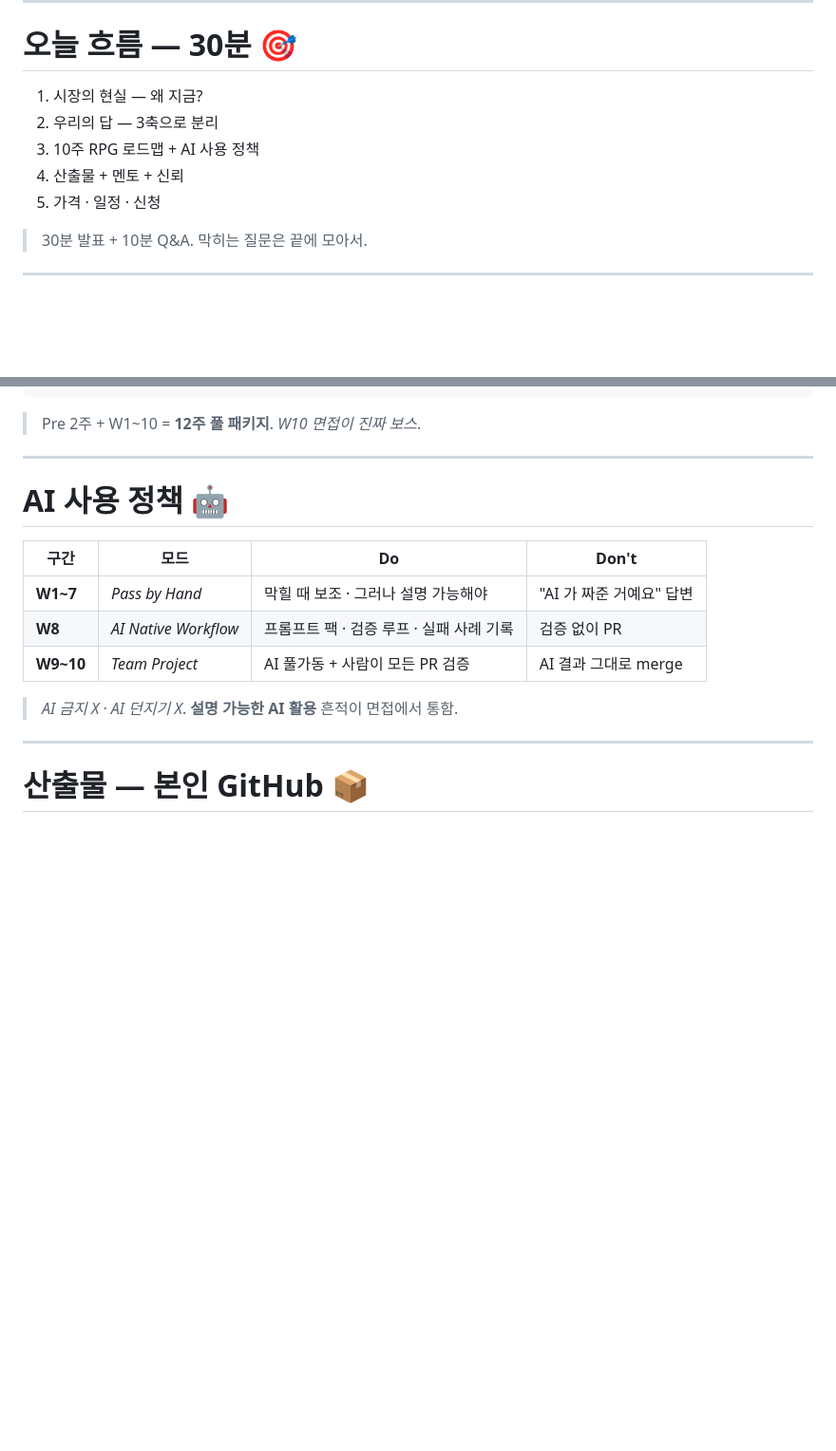
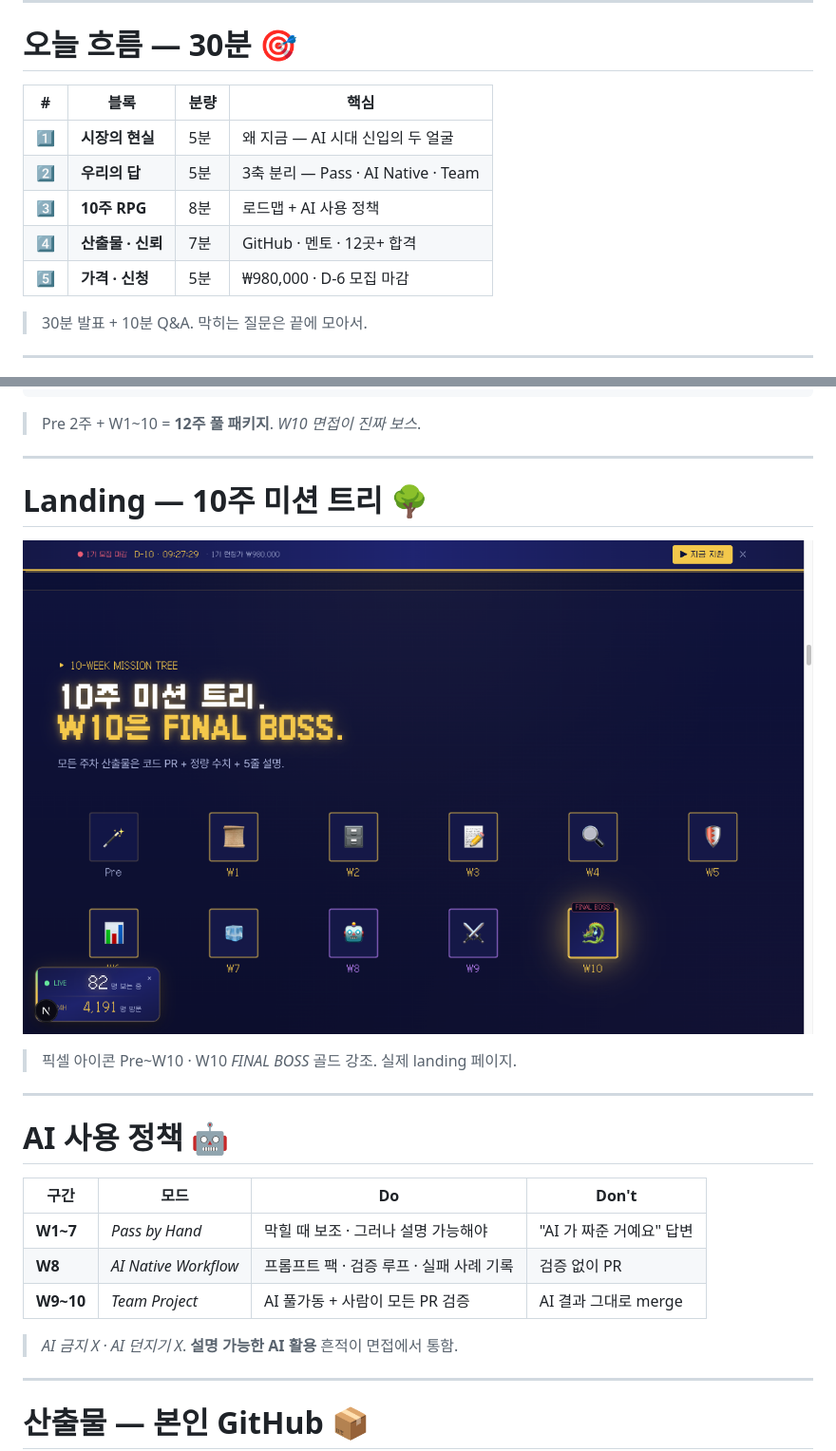
Before and after one commit to GaeChwiRpg/devcamp-slides, a Markdown page: marketing/info-session-20260517.md, 2 parts joined by grey strips. Shown at 95% size. Rendered like a GitHub page; pictures changed too: theme/assets/marketing/landing-roadmap-v2.png (added); blank space fills up the shorter version.

````diff
--- a/marketing/info-session-20260517.md
+++ b/marketing/info-session-20260517.md
@@ -21,11 +21,13 @@ description: 2026-05-17 (토) 설명회 발표 자료. 시장의 현실 / 우리
 
 # 오늘 흐름 — 30분 🎯
 
-1. 시장의 현실 — 왜 지금?
-2. 우리의 답 — 3축으로 분리
-3. 10주 RPG 로드맵 + AI 사용 정책
-4. 산출물 + 멘토 + 신뢰
-5. 가격 · 일정 · 신청
+| # | 블록 | 분량 | 핵심 |
+| --- | --- | --- | --- |
+| 1️⃣ | **시장의 현실** | 5분 | 왜 지금 — AI 시대 신입의 두 얼굴 |
+| 2️⃣ | **우리의 답** | 5분 | 3축 분리 — Pass · AI Native · Team |
+| 3️⃣ | **10주 RPG** | 8분 | 로드맵 + AI 사용 정책 |
+| 4️⃣ | **산출물 · 신뢰** | 7분 | GitHub · 멘토 · 12곳+ 합격 |
+| 5️⃣ | **가격 · 신청** | 5분 | ₩980,000 · D-6 모집 마감 |
 
 > 30분 발표 + 10분 Q&A. 막히는 질문은 끝에 모아서.
 
@@ -83,6 +85,14 @@ W10  🐉  FINAL BOSS — 면접 답변
 ```
 
 > Pre 2주 + W1~10 = **12주 풀 패키지**. _W10 면접이 진짜 보스_.
+
+---
+
+# Landing — 10주 미션 트리 🌳
+
+![h:400](../theme/assets/marketing/landing-roadmap-v2.png)
+
+> 픽셀 아이콘 Pre~W10 · W10 _FINAL BOSS_ 골드 강조. 실제 landing 페이지.
 
 ---
 
````
Also changed, not shown: other parts of marketing/info-session-20260517.md (+45 -9 lines), theme/assets/marketing/gh-ai-review-yml.png (added), theme/assets/marketing/landing-before-after-v2.png (added), theme/assets/marketing/landing-mentors-v2.png (added), theme/assets/marketing/landing-success-v2.png (added).
